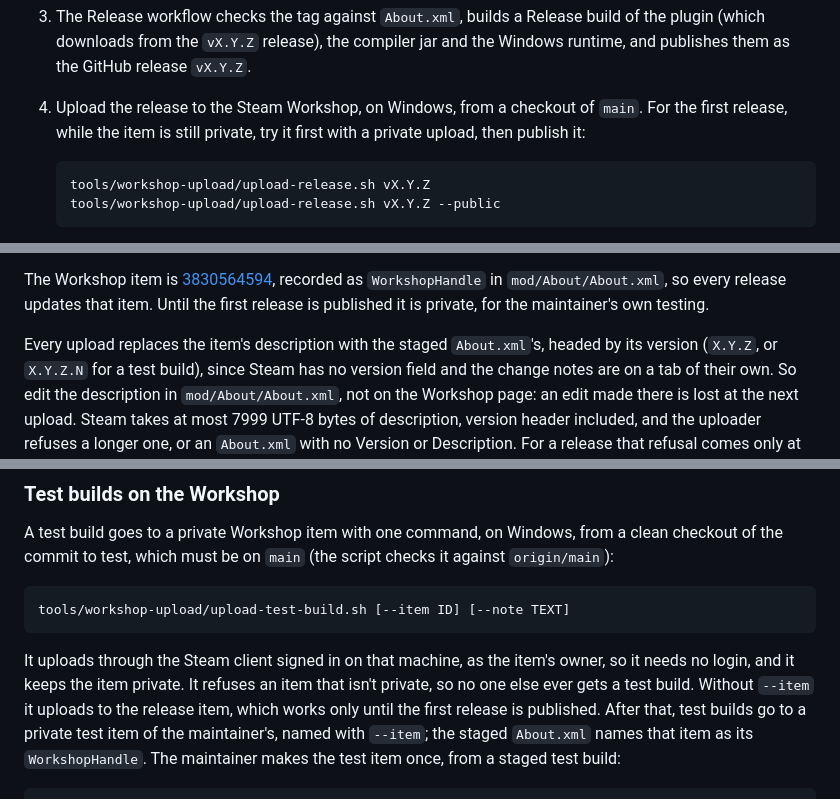
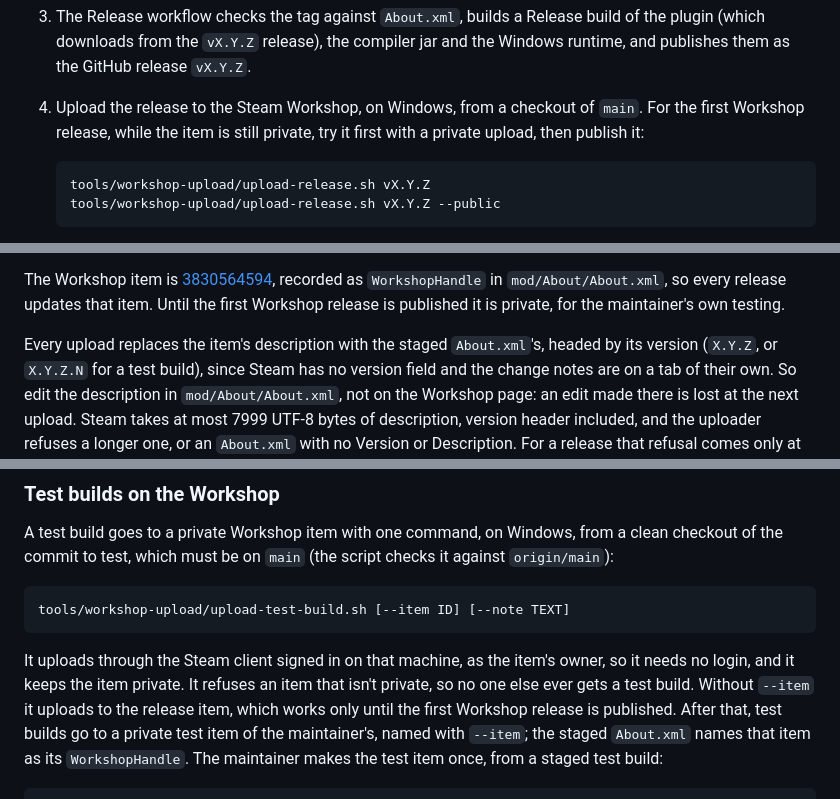
Before and after one commit to subitan/stationeers-ktrapic, a Markdown page: docs/RELEASING.md, 3 parts joined by grey strips. Rendered like a GitHub page.

Commit message:
MOD: Say first Workshop release where RELEASING.md means the Workshop item's

````diff
--- a/docs/RELEASING.md
+++ b/docs/RELEASING.md
@@ -25,7 +25,7 @@ To release version X.Y.Z:
    (which downloads from the `vX.Y.Z` release), the compiler jar and the Windows runtime, and
    publishes them as the GitHub release `vX.Y.Z`.
 4. Upload the release to the Steam Workshop, on Windows, from a checkout of `main`. For the
-   first release, while the item is still private, try it first with a private upload, then
+   first Workshop release, while the item is still private, try it first with a private upload, then
    publish it:
    ```
    tools/workshop-upload/upload-release.sh vX.Y.Z
@@ -50,7 +50,7 @@ To release version X.Y.Z:
 The Workshop item is
 [3830564594](https://steamcommunity.com/sharedfiles/filedetails/?id=3830564594), recorded as
 `WorkshopHandle` in `mod/About/About.xml`, so every release updates that item. Until the first
-release is published it is private, for the maintainer's own testing.
+Workshop release is published it is private, for the maintainer's own testing.
 
 Every upload replaces the item's description with the staged `About.xml`'s, headed by its
 version (`X.Y.Z`, or `X.Y.Z.N` for a test build), since Steam has no version field and the change
@@ -73,7 +73,7 @@ tools/workshop-upload/upload-test-build.sh [--item ID] [--note TEXT]
 It uploads through the Steam client signed in on that machine, as the item's owner, so it needs no
 login, and it keeps the item private. It refuses an item that isn't private, so no one else ever
 gets a test build. Without `--item` it uploads to the release item, which works only until the
-first release is published. After that, test builds go to a private test item of the
+first Workshop release is published. After that, test builds go to a private test item of the
 maintainer's, named with `--item`; the staged `About.xml` names that item as its
 `WorkshopHandle`. The maintainer makes the test item once, from a staged test build:
 
````
